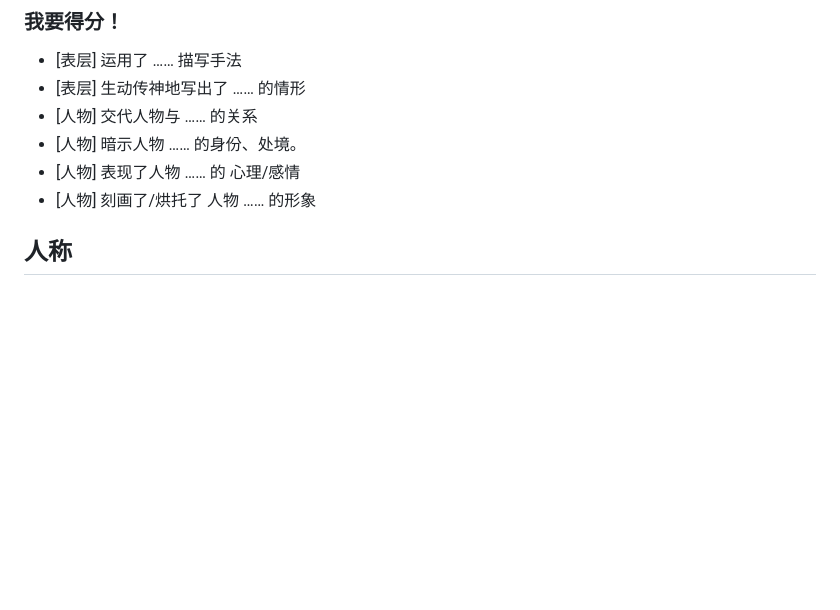
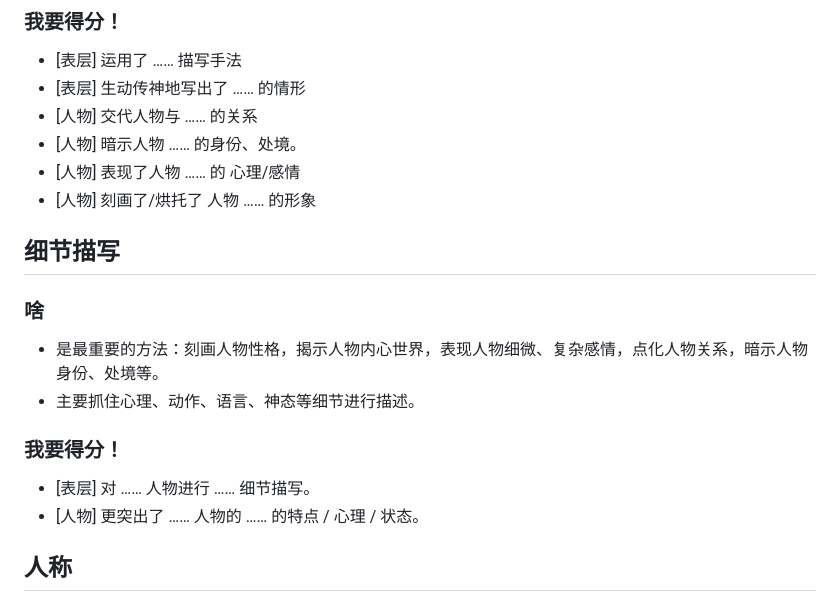
Before and after one commit to Letionc/learnNotes, a Markdown page: chinese.md, the part around one of its changes. Drawn GitHub-style; blank space fills up the shorter version.

```diff
--- a/chinese.md
+++ b/chinese.md
@@ -12,6 +12,15 @@
 - [人物] 暗示人物 …… 的身份、处境。
 - [人物] 表现了人物 …… 的 心理/感情
 - [人物] 刻画了/烘托了 人物 …… 的形象
+
+## 细节描写
+### 啥
+- 是最重要的方法：刻画人物性格，揭示人物内心世界，表现人物细微、复杂感情，点化人物关系，暗示人物身份、处境等。
+- 主要抓住心理、动作、语言、神态等细节进行描述。
+
+### 我要得分！
+- [表层] 对 …… 人物进行 …… 细节描写。
+- [人物] 更突出了 …… 人物的 …… 的特点 / 心理 / 状态。
 
 ## 人称
 ### 啥
```
Also changed, not shown: other parts of chinese.md (+25 -2 lines).
